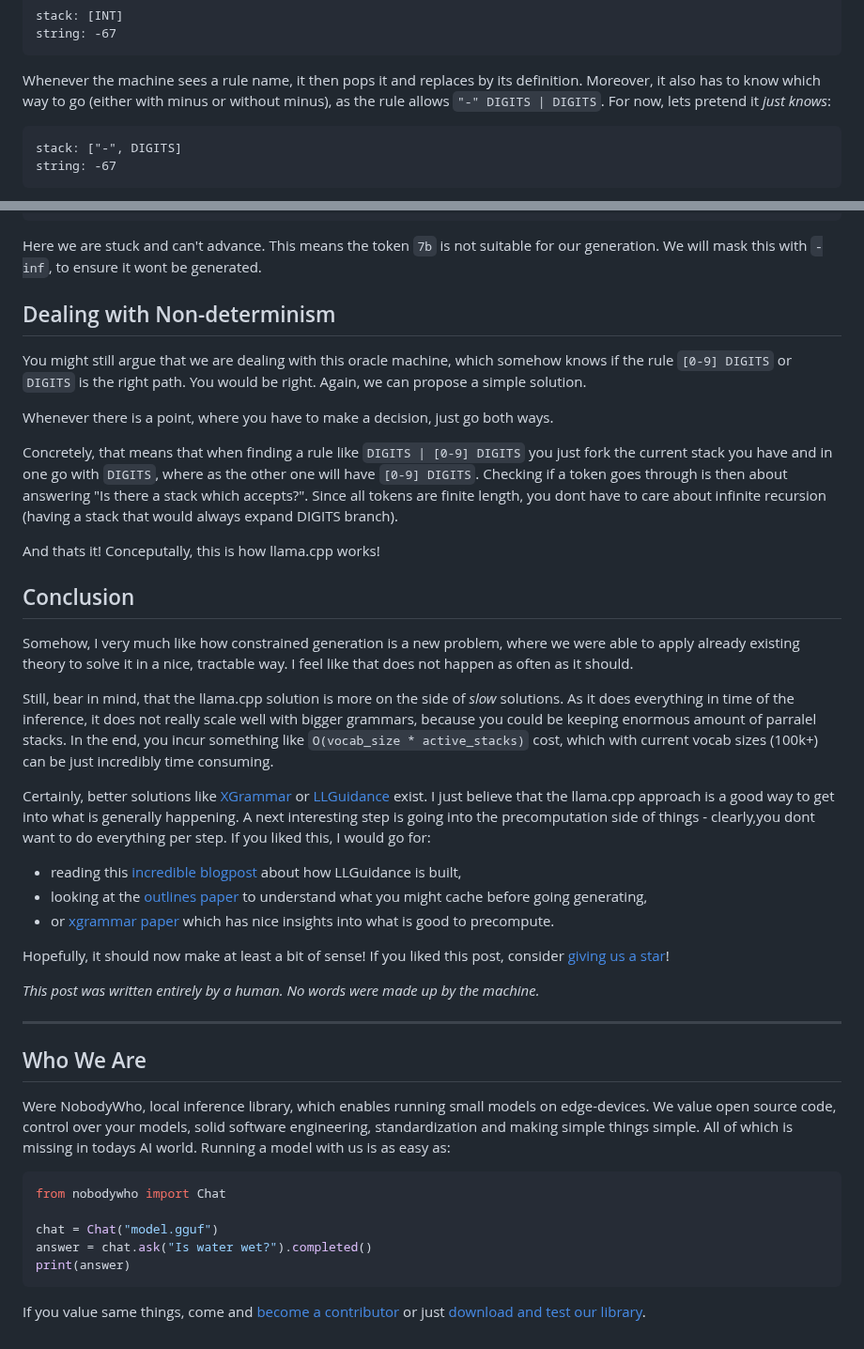
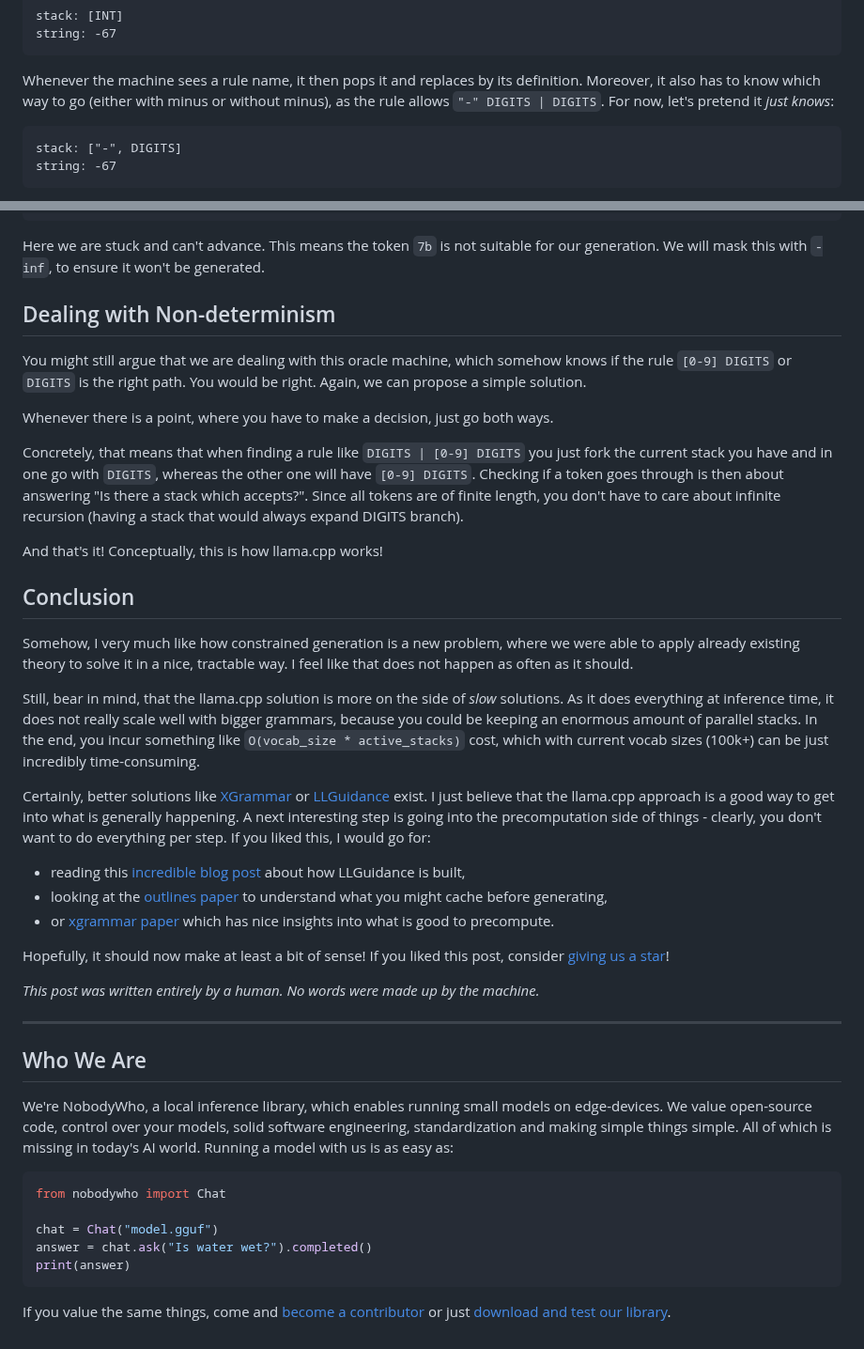
Before and after one commit to nobodywho-ooo/website, a Markdown page: src/posts/2026-05-18---LLM-Give-Me-A-JSON-Please.md, 2 parts joined by grey strips. Shown at 94% size. Drawn GitHub-style.

````diff
--- a/src/posts/2026-05-18---LLM-Give-Me-A-JSON-Please.md
+++ b/src/posts/2026-05-18---LLM-Give-Me-A-JSON-Please.md
@@ -167,7 +166,7 @@ string: -67
 ```
 Whenever the machine sees a rule name, it then pops it and replaces by its definition. Moreover,
 it also has to know which way to go (either with minus or without minus), as the rule allows `"-" DIGITS | DIGITS`.
-For now, lets pretend it _just knows_:
+For now, let's pretend it _just knows_:
 ```
 stack: ["-", DIGITS]
 string: -67
@@ -248,7 +247,7 @@ stack: [[0-9]]
 token: b
 ```
 Here we are stuck and can't advance. This means the token `7b` is not suitable for our generation. We will mask this with `-inf`,
-to ensure it wont be generated.
+to ensure it won't be generated.
 
 ## Dealing with Non-determinism
 
@@ -258,11 +257,11 @@ if the rule `[0-9] DIGITS` or `DIGITS` is the right path. You would be right. Ag
 Whenever there is a point, where you have to make a decision, just go both ways.
 
 Concretely, that means that when finding a rule like `DIGITS | [0-9] DIGITS` you just fork the current stack you have
-and in one go with `DIGITS`, where as the other one will have `[0-9] DIGITS`. Checking if a token goes through
-is then about answering "Is there a stack which accepts?". Since all tokens are finite length, you dont have to care
+and in one go with `DIGITS`, whereas the other one will have `[0-9] DIGITS`. Checking if a token goes through
+is then about answering "Is there a stack which accepts?". Since all tokens are of finite length, you don't have to care
 about infinite recursion (having a stack that would always expand DIGITS branch).
 
-And thats it! Conceputally, this is how llama.cpp works!
+And that's it! Conceptually, this is how llama.cpp works!
 
 ## Conclusion
 
@@ -270,16 +269,16 @@ Somehow, I very much like how constrained generation is a new problem, where we
 theory to solve it in a nice, tractable way. I feel like that does not happen as often as it should.
 
 Still, bear in mind, that the llama.cpp solution is more on the side of _slow_ solutions. As it does everything
-in time of the inference, it does not really scale well with bigger grammars, because you could be keeping
-enormous amount of parralel stacks. In the end, you incur something like `O(vocab_size * active_stacks)` cost,
-which with current vocab sizes (100k+) can be just incredibly time consuming.
+at inference time, it does not really scale well with bigger grammars, because you could be keeping
+an enormous amount of parallel stacks. In the end, you incur something like `O(vocab_size * active_stacks)` cost,
+which with current vocab sizes (100k+) can be just incredibly time-consuming.
 
 Certainly, better solutions like [XGrammar](https://github.com/mlc-ai/xgrammar) or [LLGuidance](https://github.com/guidance-ai/llguidance) exist.
 I just believe that the llama.cpp approach is a good way to get into what is generally happening.
-A next interesting step is going into the precomputation side of things - clearly,you dont want to do everything per step.
+A next interesting step is going into the precomputation side of things - clearly, you don't want to do everything per step.
 If you liked this, I would go for:
-- reading this [incredible blogpost](https://guidance-ai.github.io/llguidance/llg-go-brrr) about how LLGuidance is built,
-- looking at the [outlines paper](https://arxiv.org/pdf/2307.09702) to understand what you might cache before going generating,
+- reading this [incredible blog post](https://guidance-ai.github.io/llguidance/llg-go-brrr) about how LLGuidance is built,
+- looking at the [outlines paper](https://arxiv.org/pdf/2307.09702) to understand what you might cache before generating,
 - or [xgrammar paper](https://proceedings.mlsys.org/paper_files/paper/2025/file/5c20ca4b0b20b0bd2f1d839dc605e70f-Paper-Conference.pdf) which has nice insights into what is good to precompute.
 
 Hopefully, it should now make at least a bit of sense! If you liked this post, consider [giving us a star](https://github.com/nobodywho-ooo/nobodywho)!
@@ -290,9 +289,9 @@ Hopefully, it should now make at least a bit of sense! If you liked this post, c
 
 ## Who We Are
 
-Were NobodyWho, local inference library, which enables running small models on edge-devices.
-We value open source code, control over your models, solid software engineering, standardization and making simple things simple.
-All of which is missing in todays AI world. Running a model with us is as easy as:
+We're NobodyWho, a local inference library, which enables running small models on edge-devices.
+We value open-source code, control over your models, solid software engineering, standardization and making simple things simple.
+All of which is missing in today's AI world. Running a model with us is as easy as:
 ```python
 from nobodywho import Chat
 
@@ -300,5 +299,5 @@ chat = Chat("model.gguf")
 answer = chat.ask("Is water wet?").completed()
 print(answer)
 ```
-If you value same things, come and [become a contributor](https://github.com/nobodywho-ooo/nobodywho)
+If you value the same things, come and [become a contributor](https://github.com/nobodywho-ooo/nobodywho)
 or just [download and test our library](https://docs.nobodywho.ooo/).
````
Also changed, not shown: other parts of src/posts/2026-05-18---LLM-Give-Me-A-JSON-Please.md (+32 -33 lines).
